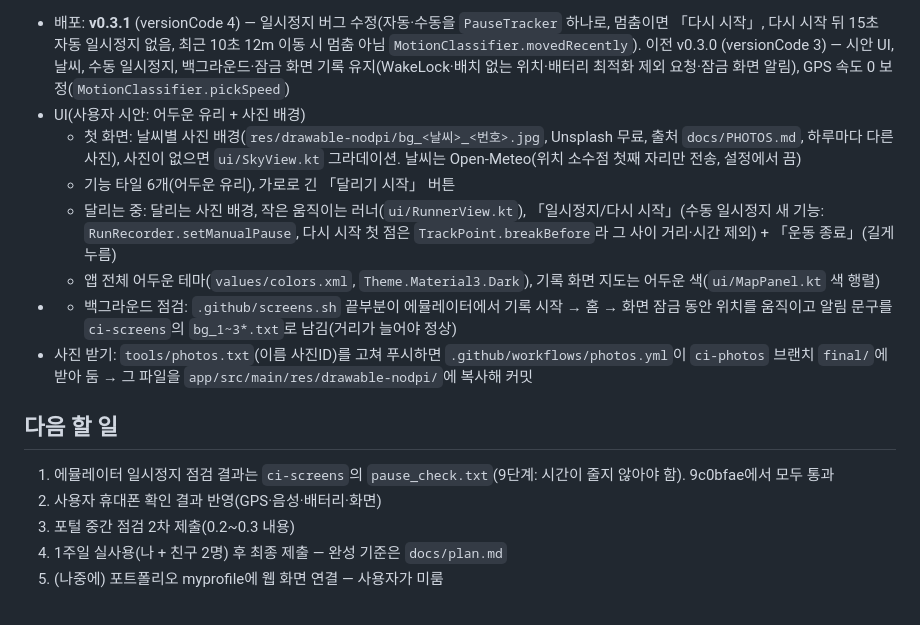
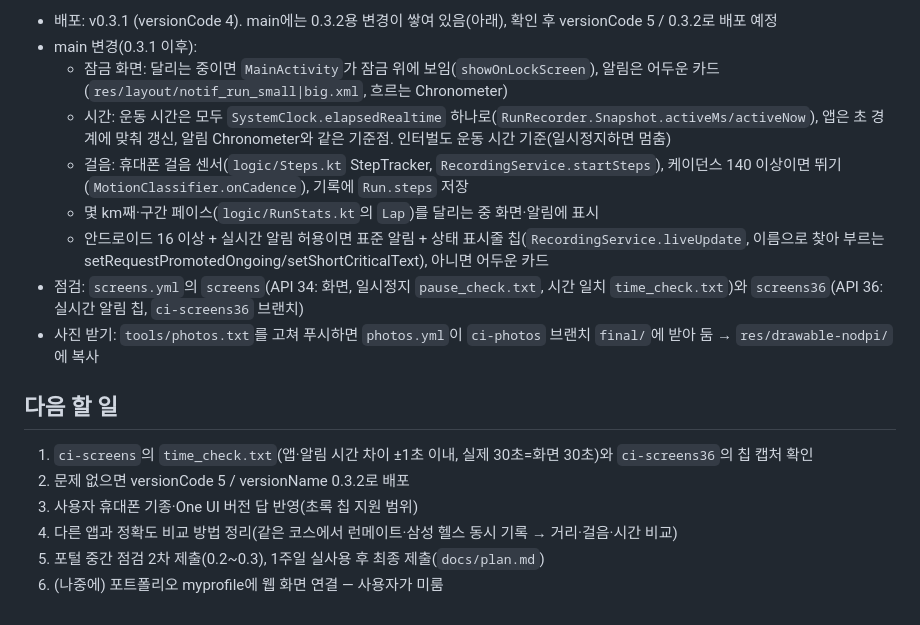
Before and after one commit to sby1234-ai/runmate, a Markdown page: docs/HANDOFF.md, the part around one of its changes. Rendered like a GitHub page.

Commit message:
인계 문서 갱신(20:55)
Co-Authored-By: Claude Opus 5.5 <noreply@anthropic.com>
Claude-Session: https://claude.ai/code/session_015quYbUgtdwQCNjg1cAjNmR

```diff
--- a/docs/HANDOFF.md
+++ b/docs/HANDOFF.md
@@ -31,17 +31,19 @@
 
-- 배포: **v0.3.1** (versionCode 4) — 일시정지 버그 수정(자동·수동을 `PauseTracker` 하나로, 멈춤이면 「다시 시작」, 다시 시작 뒤 15초 자동 일시정지 없음, 최근 10초 12m 이동 시 멈춤 아님 `MotionClassifier.movedRecently`). 이전 v0.3.0 (versionCode 3) — 시안 UI, 날씨, 수동 일시정지, 백그라운드·잠금 화면 기록 유지(WakeLock·배치 없는 위치·배터리 최적화 제외 요청·잠금 화면 알림), GPS 속도 0 보정(`MotionClassifier.pickSpeed`)
-- UI(사용자 시안: 어두운 유리 + 사진 배경)
-  - 첫 화면: 날씨별 사진 배경(`res/drawable-nodpi/bg_<날씨>_<번호>.jpg`, Unsplash 무료, 출처 `docs/PHOTOS.md`, 하루마다 다른 사진), 사진이 없으면 `ui/SkyView.kt` 그라데이션. 날씨는 Open-Meteo(위치 소수점 첫째 자리만 전송, 설정에서 끔)
-  - 기능 타일 6개(어두운 유리), 가로로 긴 「달리기 시작」 버튼
-  - 달리는 중: 달리는 사진 배경, 작은 움직이는 러너(`ui/RunnerView.kt`), 「일시정지/다시 시작」(수동 일시정지 새 기능: `RunRecorder.setManualPause`, 다시 시작 첫 점은 `TrackPoint.breakBefore`라 그 사이 거리·시간 제외) + 「운동 종료」(길게 누름)
-  - 앱 전체 어두운 테마(`values/colors.xml`, `Theme.Material3.Dark`), 기록 화면 지도는 어두운 색(`ui/MapPanel.kt` 색 행렬)
-- - 백그라운드 점검: `.github/screens.sh` 끝부분이 에뮬레이터에서 기록 시작 → 홈 → 화면 잠금 동안 위치를 움직이고 알림 문구를 `ci-screens`의 `bg_1~3*.txt`로 남김(거리가 늘어야 정상)
-- 사진 받기: `tools/photos.txt`(이름 사진ID)를 고쳐 푸시하면 `.github/workflows/photos.yml`이 `ci-photos` 브랜치 `final/`에 받아 둠 → 그 파일을 `app/src/main/res/drawable-nodpi/`에 복사해 커밋
+- 배포: v0.3.1 (versionCode 4). main에는 0.3.2용 변경이 쌓여 있음(아래), 확인 후 versionCode 5 / 0.3.2로 배포 예정
+- main 변경(0.3.1 이후):
+  - 잠금 화면: 달리는 중이면 `MainActivity`가 잠금 위에 보임(`showOnLockScreen`), 알림은 어두운 카드(`res/layout/notif_run_small|big.xml`, 흐르는 Chronometer)
+  - 시간: 운동 시간은 모두 `SystemClock.elapsedRealtime` 하나로(`RunRecorder.Snapshot.activeMs/activeNow`), 앱은 초 경계에 맞춰 갱신, 알림 Chronometer와 같은 기준점. 인터벌도 운동 시간 기준(일시정지하면 멈춤)
+  - 걸음: 휴대폰 걸음 센서(`logic/Steps.kt` StepTracker, `RecordingService.startSteps`), 케이던스 140 이상이면 뛰기(`MotionClassifier.onCadence`), 기록에 `Run.steps` 저장
+  - 몇 km째·구간 페이스(`logic/RunStats.kt`의 `Lap`)를 달리는 중 화면·알림에 표시
+  - 안드로이드 16 이상 + 실시간 알림 허용이면 표준 알림 + 상태 표시줄 칩(`RecordingService.liveUpdate`, 이름으로 찾아 부르는 setRequestPromotedOngoing/setShortCriticalText), 아니면 어두운 카드
+- 점검: `screens.yml`의 `screens`(API 34: 화면, 일시정지 `pause_check.txt`, 시간 일치 `time_check.txt`)와 `screens36`(API 36: 실시간 알림 칩, `ci-screens36` 브랜치)
+- 사진 받기: `tools/photos.txt`를 고쳐 푸시하면 `photos.yml`이 `ci-photos` 브랜치 `final/`에 받아 둠 → `res/drawable-nodpi/`에 복사
 
 ## 다음 할 일
 
-1. 에뮬레이터 일시정지 점검 결과는 `ci-screens`의 `pause_check.txt`(9단계: 시간이 줄지 않아야 함). 9c0bfae에서 모두 통과
-2. 사용자 휴대폰 확인 결과 반영(GPS·음성·배터리·화면)
-3. 포털 중간 점검 2차 제출(0.2~0.3 내용)
-5. 1주일 실사용(나 + 친구 2명) 후 최종 제출 — 완성 기준은 `docs/plan.md`
+1. `ci-screens`의 `time_check.txt`(앱·알림 시간 차이 ±1초 이내, 실제 30초=화면 30초)와 `ci-screens36`의 칩 캡처 확인
+2. 문제 없으면 versionCode 5 / versionName 0.3.2로 배포
+3. 사용자 휴대폰 기종·One UI 버전 답 반영(초록 칩 지원 범위)
+4. 다른 앱과 정확도 비교 방법 정리(같은 코스에서 런메이트·삼성 헬스 동시 기록 → 거리·걸음·시간 비교)
+5. 포털 중간 점검 2차 제출(0.2~0.3), 1주일 실사용 후 최종 제출(`docs/plan.md`)
 6. (나중에) 포트폴리오 myprofile에 웹 화면 연결 — 사용자가 미룸
```
Also changed, not shown: other parts of docs/HANDOFF.md (+1 -1 lines).
